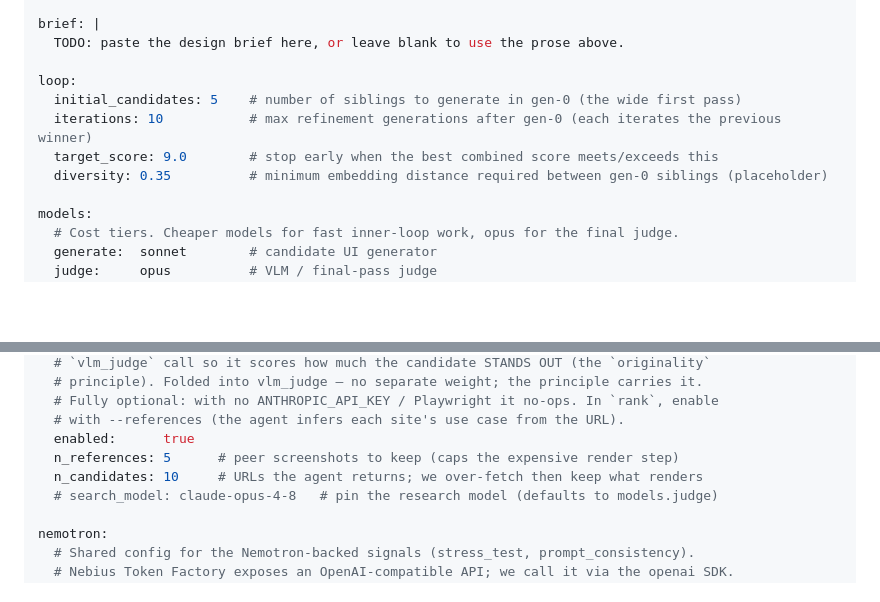
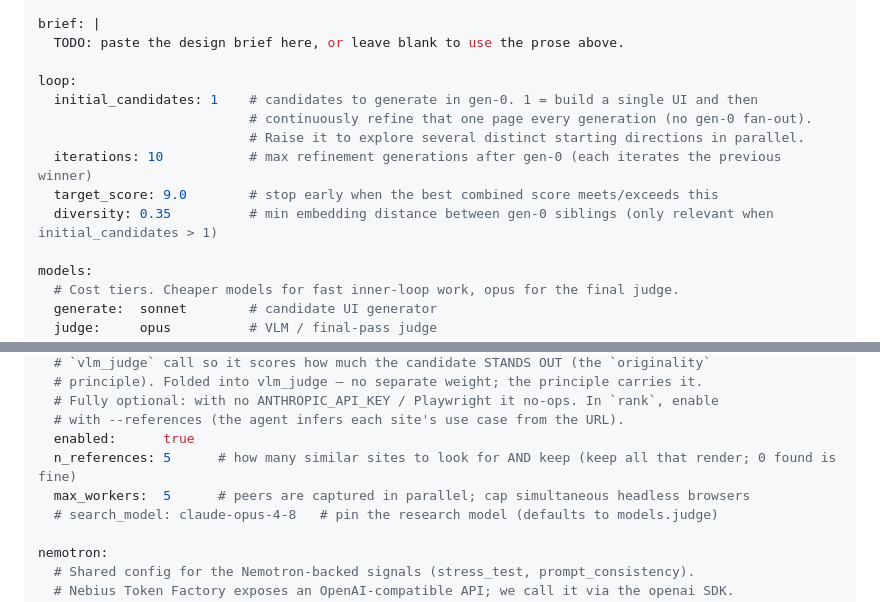
Before and after one commit to MaromSv/AutoDesign, a Markdown page: autodesign.md, 2 parts joined by grey strips. Rendered like a GitHub page; blank space fills up the shorter version.

```diff
--- a/autodesign.md
+++ b/autodesign.md
@@ -30,10 +30,12 @@ brief: |
   TODO: paste the design brief here, or leave blank to use the prose above.
 
 loop:
-  initial_candidates: 5    # number of siblings to generate in gen-0 (the wide first pass)
+  initial_candidates: 1    # candidates to generate in gen-0. 1 = build a single UI and then
+                           # continuously refine that one page every generation (no gen-0 fan-out).
+                           # Raise it to explore several distinct starting directions in parallel.
   iterations: 10           # max refinement generations after gen-0 (each iterates the previous winner)
   target_score: 9.0        # stop early when the best combined score meets/exceeds this
-  diversity: 0.35          # minimum embedding distance required between gen-0 siblings (placeholder)
+  diversity: 0.35          # min embedding distance between gen-0 siblings (only relevant when initial_candidates > 1)
 
 models:
   # Cost tiers. Cheaper models for fast inner-loop work, opus for the final judge.
@@ -97,8 +99,8 @@ originality:
   # Fully optional: with no ANTHROPIC_API_KEY / Playwright it no-ops. In `rank`, enable
   # with --references (the agent infers each site's use case from the URL).
   enabled:      true
-  n_references: 5      # peer screenshots to keep (caps the expensive render step)
-  n_candidates: 10     # URLs the agent returns; we over-fetch then keep what renders
+  n_references: 5      # how many similar sites to look for AND keep (keep all that render; 0 found is fine)
+  max_workers:  5      # peers are captured in parallel; cap simultaneous headless browsers
   # search_model: claude-opus-4-8   # pin the research model (defaults to models.judge)
 
 nemotron:
```
Also changed, not shown: .claude/commands/autodesign.md (+18 -12 lines).
